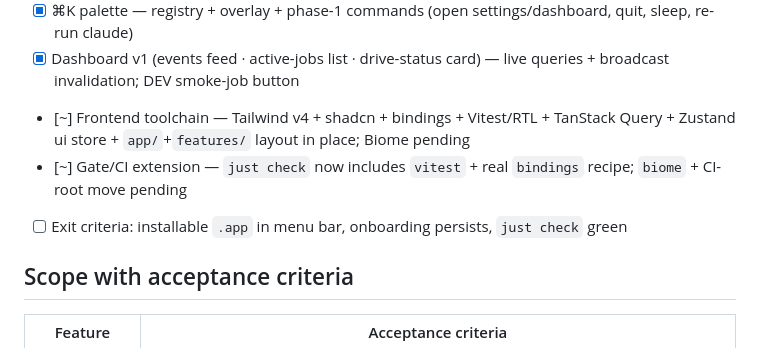
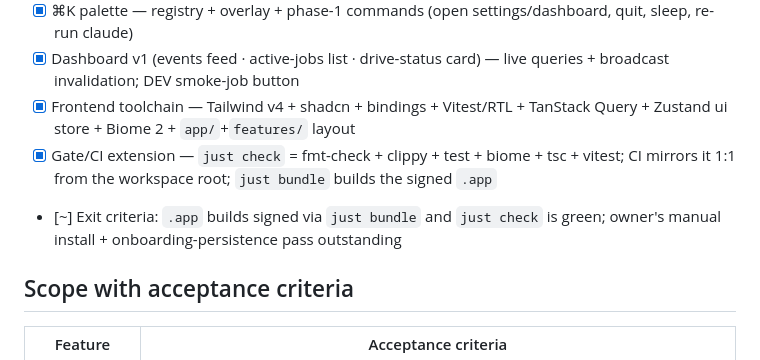
Before and after one commit to Konadu-Akwasi-Akuoko/katto, a Markdown page: prd/phase-1.md, the part around the change. Rendered like a GitHub page.

Commit message:
docs(prd): phase-1 progress — biome + gate/CI done, exit criteria at manual-verify

```diff
--- a/prd/phase-1.md
+++ b/prd/phase-1.md
@@ -49,9 +49,9 @@ Update as work merges; keep in sync with the acceptance-criteria table below and
 - [x] Onboarding wizard (root · ElevenLabs key · claude detection) → Dashboard
 - [x] ⌘K palette — registry + overlay + phase-1 commands (open settings/dashboard, quit, sleep, re-run claude)
 - [x] Dashboard v1 (events feed · active-jobs list · drive-status card) — live queries + broadcast invalidation; DEV smoke-job button
-- [~] Frontend toolchain — Tailwind v4 + shadcn + bindings + Vitest/RTL + TanStack Query + Zustand ui store + `app/`+`features/` layout in place; Biome pending
-- [~] Gate/CI extension — `just check` now includes `vitest` + real `bindings` recipe; `biome` + CI-root move pending
-- [ ] Exit criteria: installable `.app` in menu bar, onboarding persists, `just check` green
+- [x] Frontend toolchain — Tailwind v4 + shadcn + bindings + Vitest/RTL + TanStack Query + Zustand ui store + Biome 2 + `app/`+`features/` layout
+- [x] Gate/CI extension — `just check` = fmt-check + clippy + test + biome + tsc + vitest; CI mirrors it 1:1 from the workspace root; `just bundle` builds the signed `.app`
+- [~] Exit criteria: `.app` builds signed via `just bundle` and `just check` is green; owner's manual install + onboarding-persistence pass outstanding
 
 ## Scope with acceptance criteria
 
```
